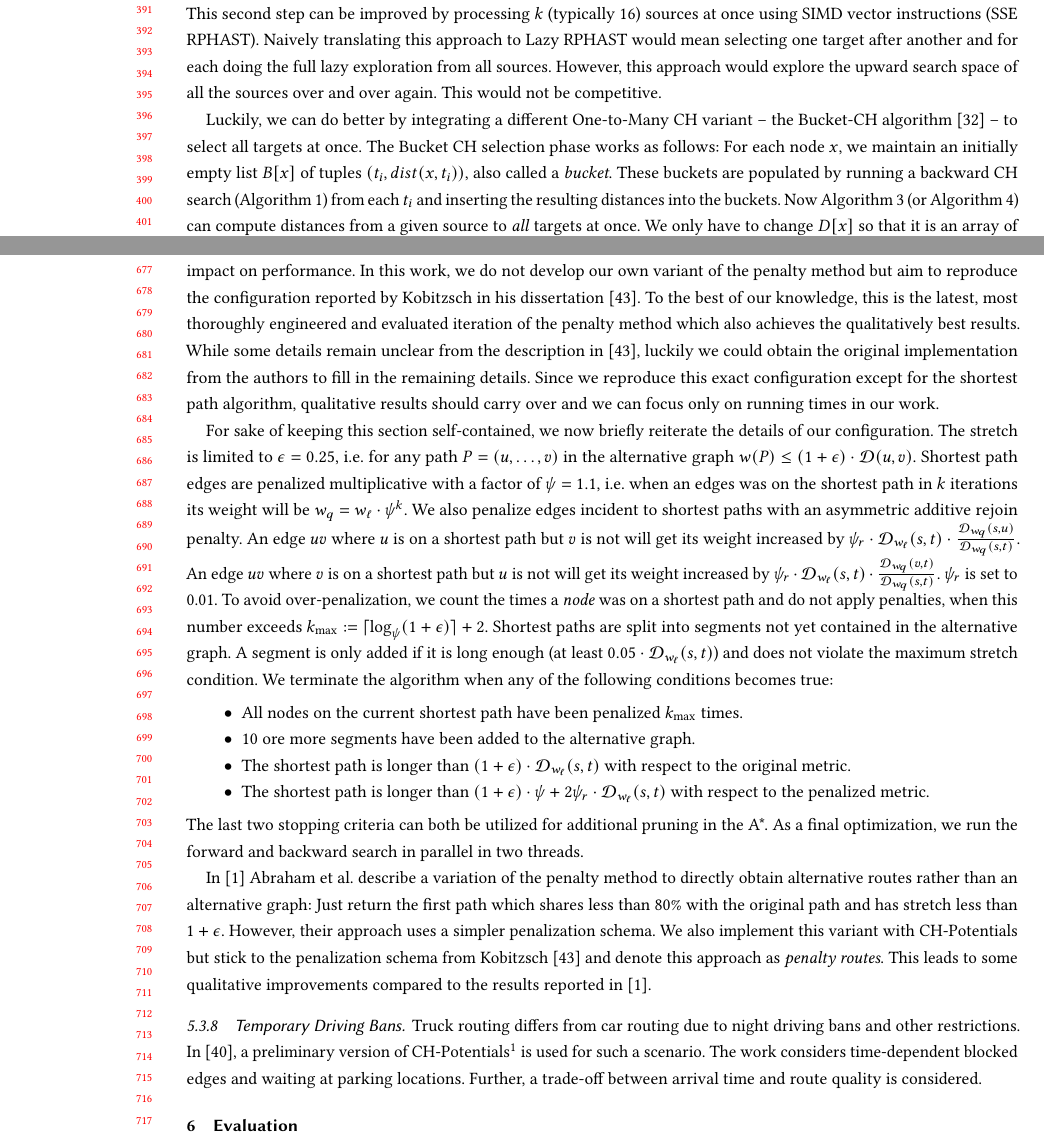
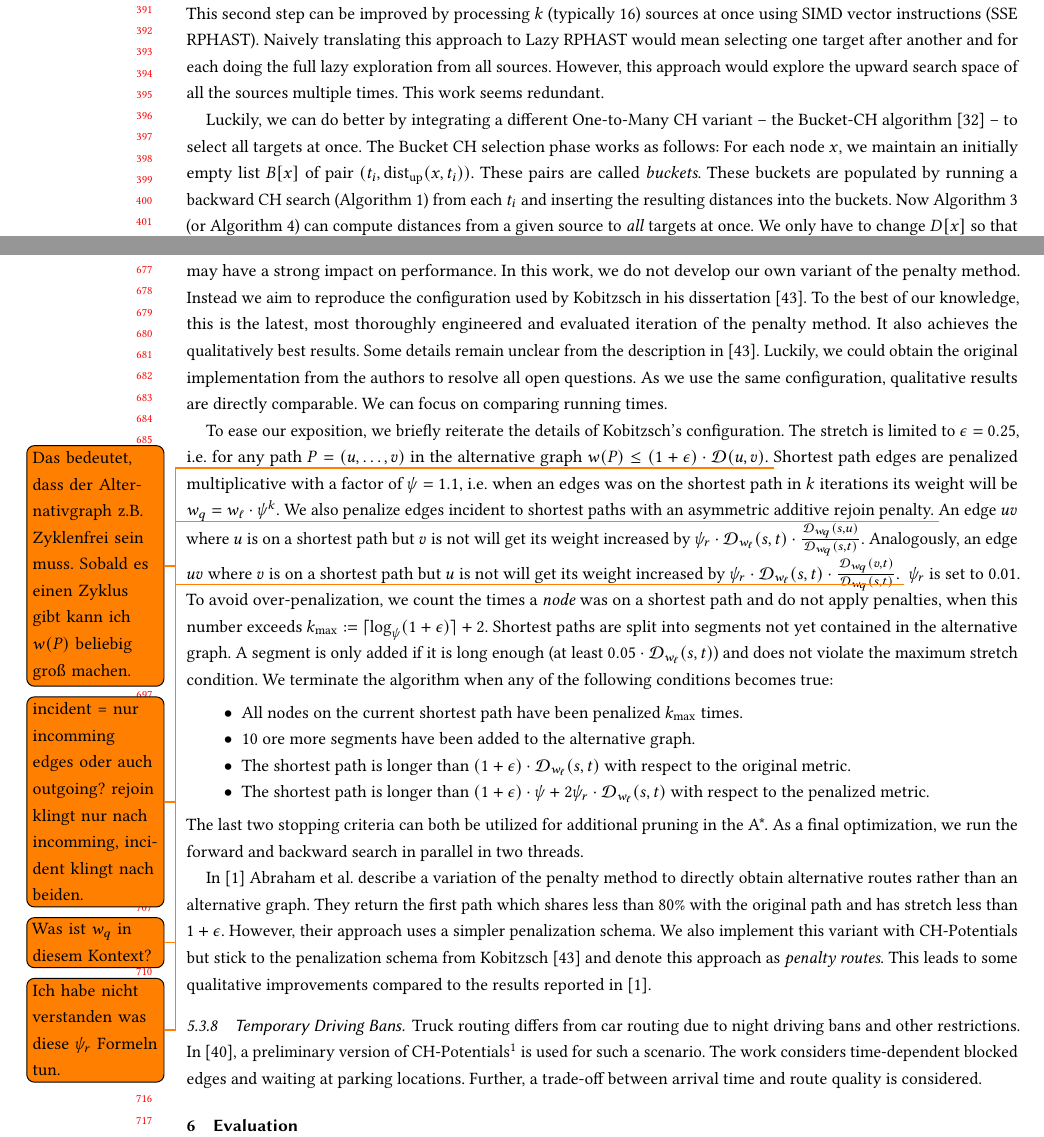
Before and after one commit to kit-algo/ch_potentials, a LaTeX paper (paper/ch_potentials.tex): two parts of pages 8 and 14 of 28, joined at a grey line, cut so that both start at the same text. Compiled offline with pdfLaTeX.

Commit message:
Small changes to text, added some questions

```diff
--- a/paper/ch_potentials.tex
+++ b/paper/ch_potentials.tex
@@ -10,6 +10,7 @@
 % \usepackage{booktabs}
 \usepackage{multirow}
 \usepackage[algo2e,vlined]{algorithm2e}
+\usepackage{todonotes}
 
 \newcommand*{\dist}{\mathcal{D}}
 
@@ -491,15 +492,15 @@ SSE RPHAST starts by performing the selection phase on the full target set.
 Second, a query is performed for each source which yields the distances from this source to all targets (RPHAST).
 This second step can be improved by processing $k$ (typically 16) sources at once using SIMD vector instructions (SSE RPHAST).
 Naively translating this approach to Lazy RPHAST would mean selecting one target after another and for each doing the full lazy exploration from all sources.
-However, this approach would explore the upward search space of all the sources over and over again.
-This would not be competitive.
+However, this approach would explore the upward search space of all the sources multiple times.
+This work seems redundant.
 
 Luckily, we can do better by integrating a different One-to-Many CH variant -- the Bucket-CH algorithm~\cite{gssv-erlrn-12} -- to select all targets at once.
 The Bucket CH selection phase works as follows:
 % TODO better structure or local outline
-% TODO those are not shortest distances
 % TODO besser herleiten, wieso kein 2d array
-For each node $x$, we maintain an initially empty list $B[x]$ of tuples $(t_i, dist(x,t_i))$, also called a \emph{bucket}.
+For each node $x$, we maintain an initially empty list $B[x]$ of pair $(t_i, \textrm{dist}_{\textrm{up}}(x,t_i))$.
+These pairs are called \emph{buckets}.
 These buckets are populated by running a backward CH search (Algorithm~\ref{algo:ch-backward}) from each $t_i$ and inserting the resulting distances into the buckets.
 Now Algorithm~\ref{algo:pot} (or~ Algorithm~\ref{algo:cch_pot}) can compute distances from a given source to \emph{all} targets at once.
 We only have to change $D[x]$ so that it is an array of distances to each $t_i$ instead of a single scalar value.
@@ -838,19 +839,28 @@ Finally, all edge weights of the path and possibly adjoined edges are penalized.
 This is repeated until the current path is more than $1 + \epsilon$ times longer than the original distance or until certain other stopping criteria are fulfilled.
 
 The running time of the penalty method is usually dominated by shortest path computations.
-Since this boils down to computing shortest paths on $G_{\ell}$ with a few increased edge weights this seems like a natural fit for A* with CH-Potentials.
-While the schema outlined above is conceptually simple, it leaves open quite a few details which may have a severe impact on performance.
-In this work, we do not develop our own variant of the penalty method but aim to reproduce the configuration reported by Kobitzsch in his dissertation~\cite{kobitzsch2015alternative}.
-To the best of our knowledge, this is the latest, most thoroughly engineered and evaluated iteration of the penalty method which also achieves the qualitatively best results.
-While some details remain unclear from the description in~\cite{kobitzsch2015alternative}, luckily we could obtain the original implementation from the authors to fill in the remaining details.
-Since we reproduce this exact configuration except for the shortest path algorithm, qualitative results should carry over and we can focus only on running times in our work.
+The computations are performed on $G_{\ell}$ with a few increased edge weights.
+This setting seems like a natural fit for A* with CH-Potentials.
+While the alternative route schema outlined above is conceptually simple, it leaves open quite a few details which may have a strong impact on performance.
+In this work, we do not develop our own variant of the penalty method.
+Instead we aim to reproduce the configuration used by Kobitzsch in his dissertation~\cite{kobitzsch2015alternative}.
+To the best of our knowledge, this is the latest, most thoroughly engineered and evaluated iteration of the penalty method.
+It also achieves the qualitatively best results.
+Some details remain unclear from the description in~\cite{kobitzsch2015alternative}.
+Luckily, we could obtain the original implementation from the authors to resolve all open questions.
+As we use the same configuration, qualitative results are directly comparable.
+We can focus on comparing running times.
 
-For sake of keeping this section self-contained, we now briefly reiterate the details of our configuration.
+To ease our exposition, we briefly reiterate the details of Kobitzsch's configuration.
 The stretch is limited to $\epsilon = 0.25$, i.e. for any path $P = (u,\dots,v)$ in the alternative graph $w(P) \leq (1+\epsilon) \cdot \dist(u,v)$.
+\todo{Das bedeutet, dass der Alternativgraph z.B. Zyklenfrei sein muss. Sobald es einen Zyklus gibt kann ich $w(P)$ beliebig groß machen.}
 Shortest path edges are penalized multiplicative with a factor of $\psi = 1.1$, i.e. when an edges was on the shortest path in $k$ iterations its weight will be $w_q = w_{\ell}\cdot\psi^k$.
 We also penalize edges incident to shortest paths with an asymmetric additive rejoin penalty.
+\todo{incident = nur incomming edges oder auch outgoing? rejoin klingt nur nach incomming, incident klingt nach beiden.}
 An edge $uv$ where $u$ is on a shortest path but $v$ is not will get its weight increased by $\psi_r \cdot \dist_{w_{\ell}}(s,t) \cdot \frac{\dist_{w_q}(s,u)}{\dist_{w_q}(s,t)}$.
-An edge $uv$ where $v$ is on a shortest path but $u$ is not will get its weight increased by $\psi_r \cdot \dist_{w_{\ell}}(s,t) \cdot \frac{\dist_{w_q}(v,t)}{\dist_{w_q}(s,t)}$.
+Analogously, an edge $uv$ where $v$ is on a shortest path but $u$ is not will get its weight increased by $\psi_r \cdot \dist_{w_{\ell}}(s,t) \cdot \frac{\dist_{w_q}(v,t)}{\dist_{w_q}(s,t)}$.
+\todo{Was ist $w_q$ in diesem Kontext?}
+\todo{Ich habe nicht verstanden was diese $\psi_r$ Formeln tun.}
 $\psi_r$ is set to 0.01.
 To avoid over-penalization, we count the times a \emph{node} was on a shortest path and do not apply penalties, when this number exceeds $k_{\max} := \lceil\log_{\psi}(1+\epsilon)\rceil + 2$.
 Shortest paths are split into segments not yet contained in the alternative graph.
@@ -865,8 +875,8 @@ We terminate the algorithm when any of the following conditions becomes true:
 The last two stopping criteria can both be utilized for additional pruning in the A*.
 As a final optimization, we run the forward and backward search in parallel in two threads.
 
-In~\cite{adgw-arrn-13} Abraham et al. describe a variation of the penalty method to directly obtain alternative routes rather than an alternative graph:
-Just return the first path which shares less than 80\% with the original path and has stretch less than $1+\epsilon$.
+In~\cite{adgw-arrn-13} Abraham et al. describe a variation of the penalty method to directly obtain alternative routes rather than an alternative graph.
+They return the first path which shares less than 80\% with the original path and has stretch less than $1+\epsilon$.
 However, their approach uses a simpler penalization schema.
 We also implement this variant with CH-Potentials but stick to the penalization schema from Kobitzsch~\cite{kobitzsch2015alternative} and denote this approach as \emph{penalty routes}.
 This leads to some qualitative improvements compared to the results reported in~\cite{adgw-arrn-13}.
```
